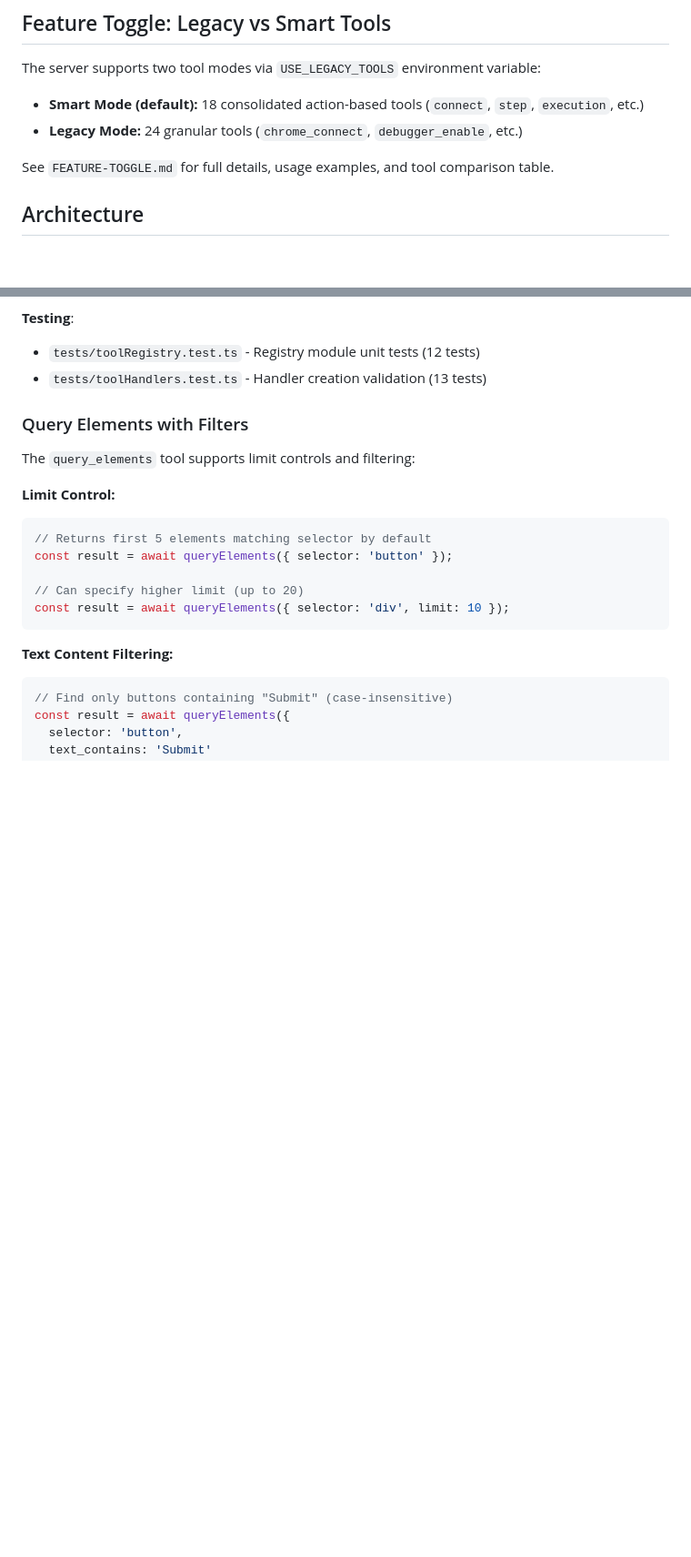
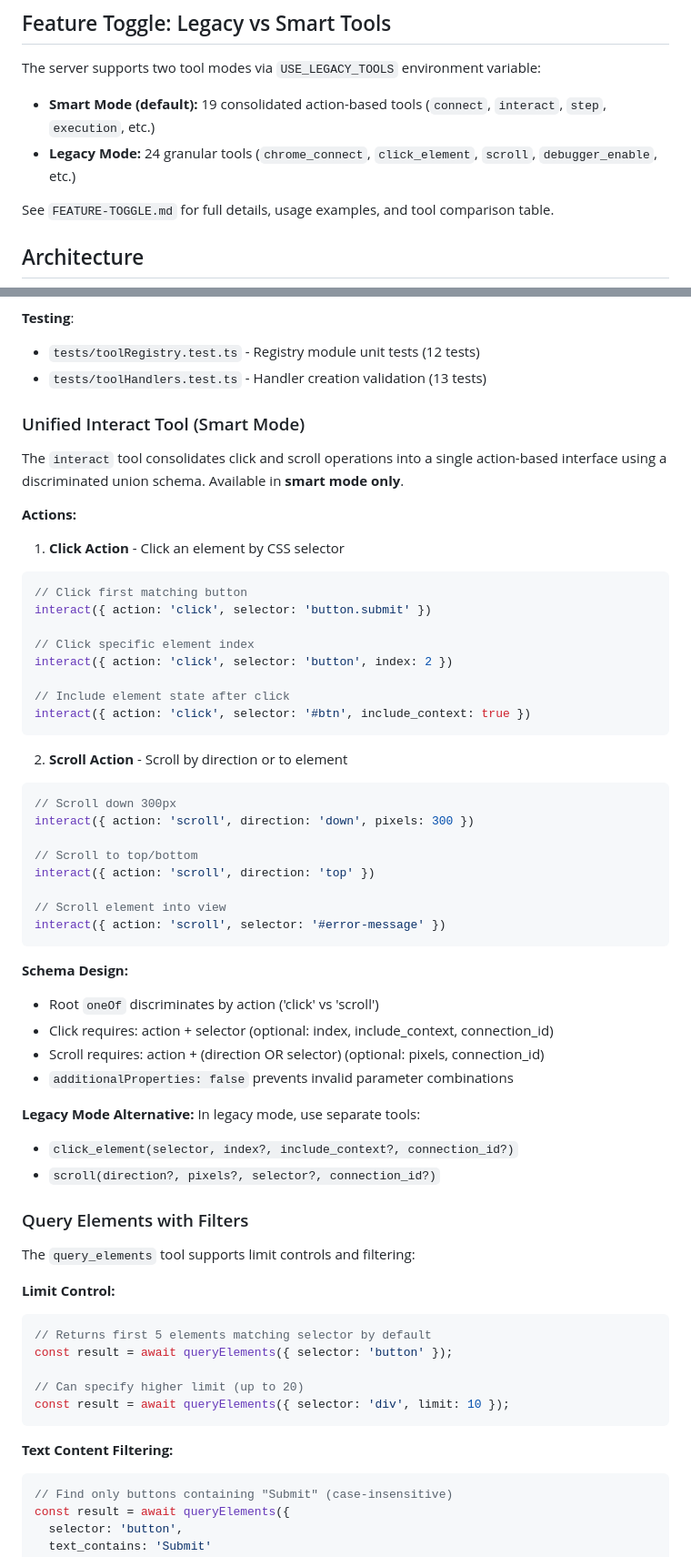
Before and after one commit to brandon-fryslie/cherry-chrome-mcp, a Markdown page: CLAUDE.md, 2 parts joined by grey strips. Shown at 91% size. Drawn GitHub-style; blank space fills up the shorter version.

Commit message:
docs: update for interact tool consolidation
Update CLAUDE.md to reflect:
- Smart mode: 19 tools (interact consolidates click + scroll)
- Legacy mode: 24 tools (click_element and scroll remain separate)
- New unified interact tool documentation with examples
- Updated tool categories and shared tools listing

````diff
--- a/CLAUDE.md
+++ b/CLAUDE.md
@@ -46,8 +46,8 @@ claude mcp add --scope project cherry-chrome -- node /absolute/path/to/build/src
 
 The server supports two tool modes via `USE_LEGACY_TOOLS` environment variable:
 
-- **Smart Mode (default):** 18 consolidated action-based tools (`connect`, `step`, `execution`, etc.)
-- **Legacy Mode:** 24 granular tools (`chrome_connect`, `debugger_enable`, etc.)
+- **Smart Mode (default):** 19 consolidated action-based tools (`connect`, `interact`, `step`, `execution`, etc.)
+- **Legacy Mode:** 24 granular tools (`chrome_connect`, `click_element`, `scroll`, `debugger_enable`, etc.)
 
 See `FEATURE-TOGGLE.md` for full details, usage examples, and tool comparison table.
 
@@ -231,6 +232,47 @@ handlers.set('click_element', {
 **Testing**:
 - `tests/toolRegistry.test.ts` - Registry module unit tests (12 tests)
 - `tests/toolHandlers.test.ts` - Handler creation validation (13 tests)
+
+### Unified Interact Tool (Smart Mode)
+
+The `interact` tool consolidates click and scroll operations into a single action-based interface using a discriminated union schema. Available in **smart mode only**.
+
+**Actions:**
+
+1. **Click Action** - Click an element by CSS selector
+```typescript
+// Click first matching button
+interact({ action: 'click', selector: 'button.submit' })
+
+// Click specific element index
+interact({ action: 'click', selector: 'button', index: 2 })
+
+// Include element state after click
+interact({ action: 'click', selector: '#btn', include_context: true })
+```
+
+2. **Scroll Action** - Scroll by direction or to element
+```typescript
+// Scroll down 300px
+interact({ action: 'scroll', direction: 'down', pixels: 300 })
+
+// Scroll to top/bottom
+interact({ action: 'scroll', direction: 'top' })
+
+// Scroll element into view
+interact({ action: 'scroll', selector: '#error-message' })
+```
+
+**Schema Design:**
+- Root `oneOf` discriminates by action ('click' vs 'scroll')
+- Click requires: action + selector (optional: index, include_context, connection_id)
+- Scroll requires: action + (direction OR selector) (optional: pixels, connection_id)
+- `additionalProperties: false` prevents invalid parameter combinations
+
+**Legacy Mode Alternative:**
+In legacy mode, use separate tools:
+- `click_element(selector, index?, include_context?, connection_id?)`
+- `scroll(direction?, pixels?, selector?, connection_id?)`
 
 ### Query Elements with Filters
 
````
Also changed, not shown: other parts of CLAUDE.md (+8 -7 lines).
